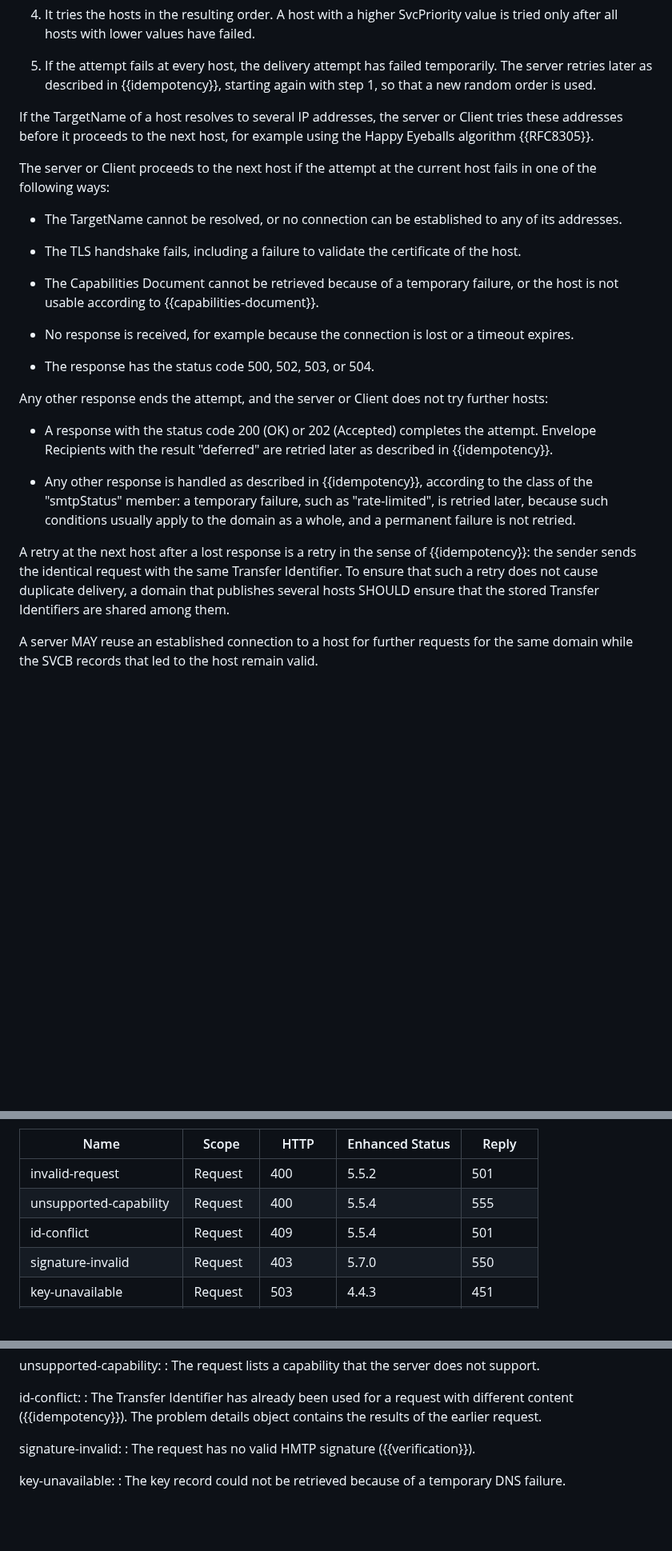
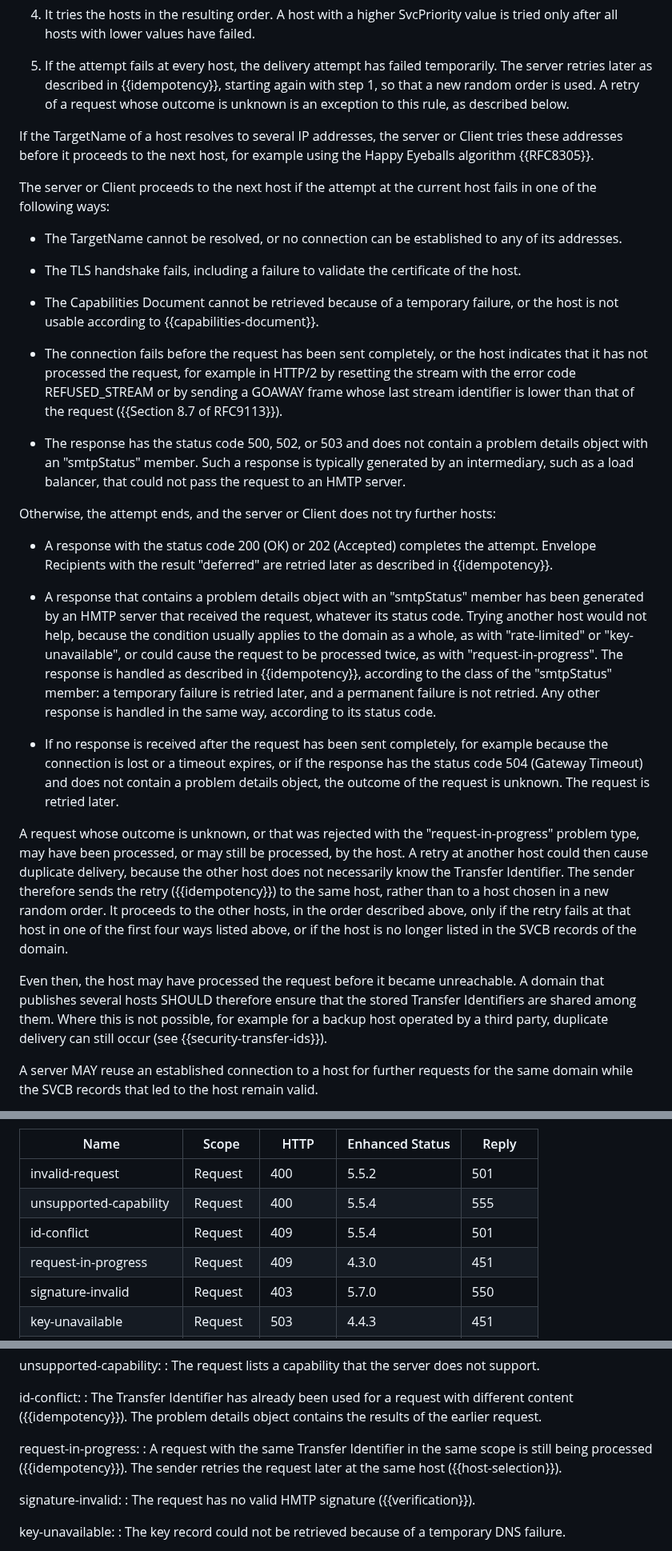
Before and after one commit to dmi03/draft-tishkin-hmtp, a Markdown page: draft-tishkin-hmtp.md, 3 parts joined by grey strips. Shown at 80% size. Rendered like a GitHub page; blank space fills up the shorter version.

Commit message:
Retry at the same host when the outcome of a request is unknown

```diff
--- a/draft-tishkin-hmtp.md
+++ b/draft-tishkin-hmtp.md
@@ -741,7 +741,8 @@ records ({{Section 5.1 of RFC5321}}):
 5. If the attempt fails at every host, the delivery attempt has failed
    temporarily.  The server retries later as described in
    {{idempotency}}, starting again with step 1, so that a new random
-   order is used.
+   order is used.  A retry of a request whose outcome is unknown is
+   an exception to this rule, as described below.
 
 If the TargetName of a host resolves to several IP addresses, the
 server or Client tries these addresses before it proceeds to the next
@@ -760,29 +761,61 @@ current host fails in one of the following ways:
   temporary failure, or the host is not usable according to
   {{capabilities-document}}.
 
-- No response is received, for example because the connection is
-  lost or a timeout expires.
-
-- The response has the status code 500, 502, 503, or 504.
-
-Any other response ends the attempt, and the server or Client does
-not try further hosts:
+- The connection fails before the request has been sent completely,
+  or the host indicates that it has not processed the request, for
+  example in HTTP/2 by resetting the stream with the error code
+  REFUSED_STREAM or by sending a GOAWAY frame whose last stream
+  identifier is lower than that of the request
+  ({{Section 8.7 of RFC9113}}).
+
+- The response has the status code 500, 502, or 503 and does not
+  contain a problem details object with an "smtpStatus" member.  Such
+  a response is typically generated by an intermediary, such as a
+  load balancer, that could not pass the request to an HMTP server.
+
+Otherwise, the attempt ends, and the server or Client does not try
+further hosts:
 
 - A response with the status code 200 (OK) or 202 (Accepted)
   completes the attempt.  Envelope Recipients with the result
   "deferred" are retried later as described in {{idempotency}}.
 
-- Any other response is handled as described in {{idempotency}},
-  according to the class of the "smtpStatus" member: a temporary
-  failure, such as "rate-limited", is retried later, because such
-  conditions usually apply to the domain as a whole, and a permanent
-  failure is not retried.
-
-A retry at the next host after a lost response is a retry in the sense
-of {{idempotency}}: the sender sends the identical request with the
-same Transfer Identifier.  To ensure that such a retry does not cause
-duplicate delivery, a domain that publishes several hosts SHOULD
+- A response that contains a problem details object with an
+  "smtpStatus" member has been generated by an HMTP server that
+  received the request, whatever its status code.  Trying another
+  host would not help, because the condition usually applies to the
+  domain as a whole, as with "rate-limited" or "key-unavailable", or
+  could cause the request to be processed twice, as with
+  "request-in-progress".  The response is handled as described in
+  {{idempotency}}, according to the class of the "smtpStatus" member:
+  a temporary failure is retried later, and a permanent failure is
+  not retried.  Any other response is handled in the same way,
+  according to its status code.
+
+- If no response is received after the request has been sent
+  completely, for example because the connection is lost or a
+  timeout expires, or if the response has the status code 504
+  (Gateway Timeout) and does not contain a problem details object,
+  the outcome of the request is unknown.  The request is retried
+  later.
+
+A request whose outcome is unknown, or that was rejected with the
+"request-in-progress" problem type, may have been processed, or may
+still be processed, by the host.  A retry at another host could then
+cause duplicate delivery, because the other host does not necessarily
+know the Transfer Identifier.  The sender therefore sends the retry
+({{idempotency}}) to the same host, rather than to a host chosen in a
+new random order.  It proceeds to the other hosts, in the order
+described above, only if the retry fails at that host in one of the
+first four ways listed above, or if the host is no longer listed in
+the SVCB records of the domain.
+
+Even then, the host may have processed the request before it became
+unreachable.  A domain that publishes several hosts SHOULD therefore
 ensure that the stored Transfer Identifiers are shared among them.
+Where this is not possible, for example for a backup host operated by
+a third party, duplicate delivery can still occur (see
+{{security-transfer-ids}}).
 
 A server MAY reuse an established connection to a host for further
 requests for the same domain while the SVCB records that led to the
@@ -2522,6 +2561,7 @@ second for a permanent failure.
 | invalid-request | Request | 400 | 5.5.2 | 501 |
 | unsupported-capability | Request | 400 | 5.5.4 | 555 |
 | id-conflict | Request | 409 | 5.5.4 | 501 |
+| request-in-progress | Request | 409 | 4.3.0 | 451 |
 | signature-invalid | Request | 403 | 5.7.0 | 550 |
 | key-unavailable | Request | 503 | 4.4.3 | 451 |
 | digest-mismatch | Request | 400 | 5.7.7 | 554 |
@@ -2562,6 +2602,11 @@ id-conflict:
 : The Transfer Identifier has already been used for a request with
   different content ({{idempotency}}).  The problem details object
   contains the results of the earlier request.
+
+request-in-progress:
+: A request with the same Transfer Identifier in the same scope is
+  still being processed ({{idempotency}}).  The sender retries the
+  request later at the same host ({{host-selection}}).
 
 signature-invalid:
 : The request has no valid HMTP signature ({{verification}}).
```
Also changed, not shown: other parts of draft-tishkin-hmtp.md (+24 -4 lines).
